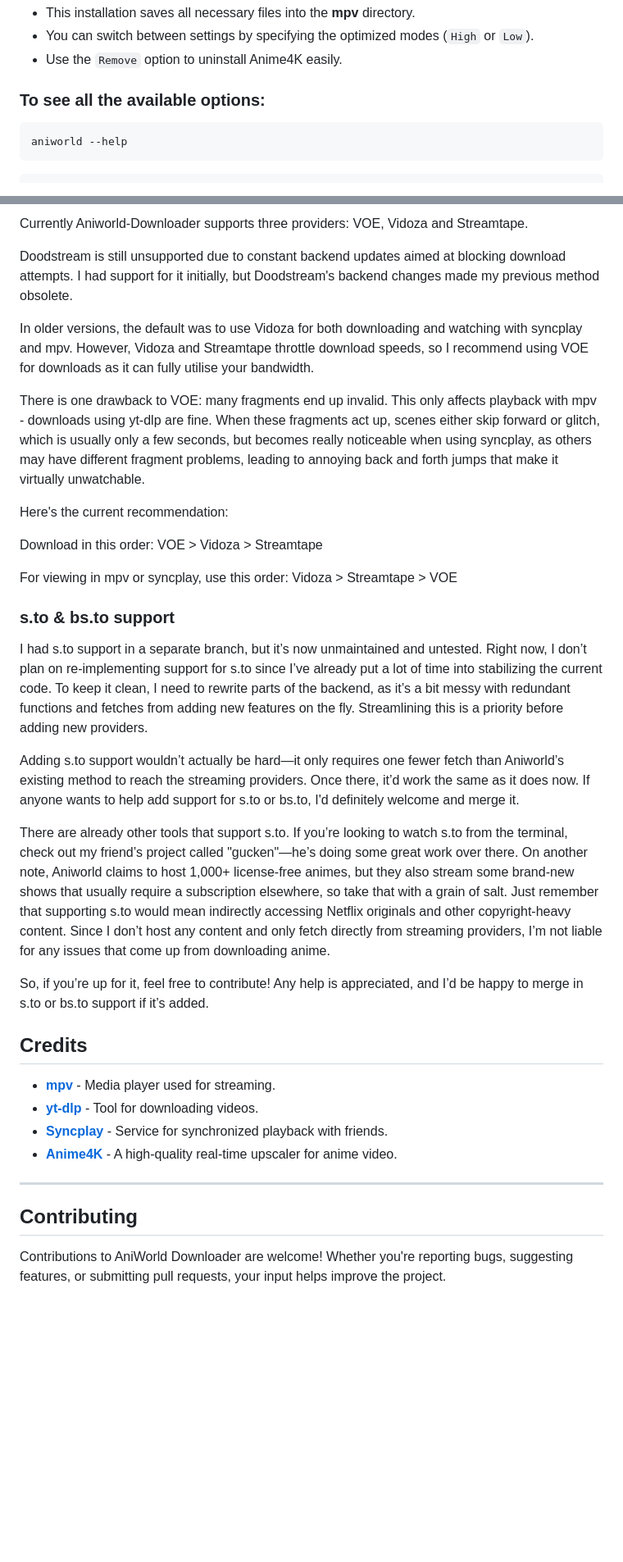
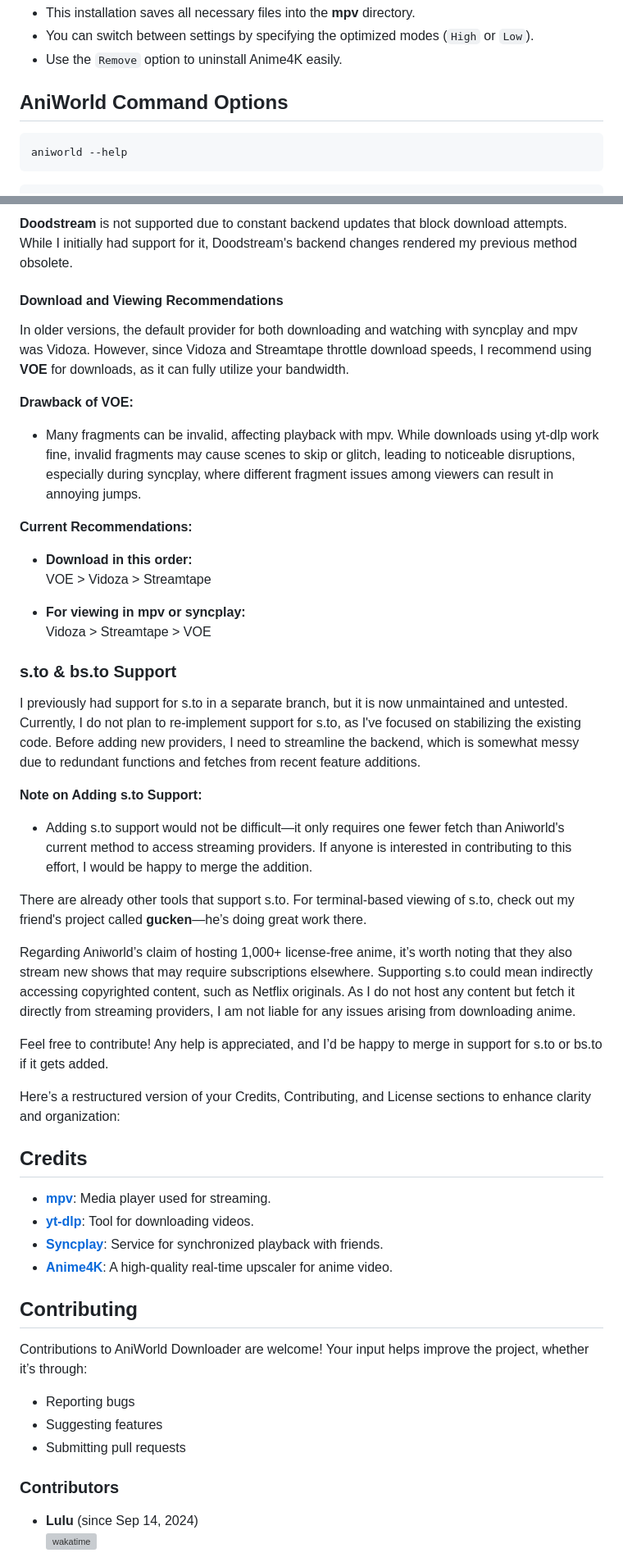
Before and after one commit to phoenixthrush/AniWorld-Downloader, a Markdown page: README.md, 2 parts joined by grey strips. Shown at 82% size. GitHub-like rendering; blank space fills up the shorter version; grey boxes are pictures that could not be loaded.

````diff
--- a/README.md
+++ b/README.md
@@ -260,7 +260,7 @@ aniworld --anime4k Remove
 - Use the `Remove` option to uninstall Anime4K easily.
 
 
-### To see all the available options:
+## AniWorld Command Options
 
 ```shell
 aniworld --help
@@ -376,40 +392,46 @@ These are automatically installed when you install AniWorld Downloader via pip.
 
-Currently Aniworld-Downloader supports three providers: VOE, Vidoza and Streamtape.
+**Doodstream** is not supported due to constant backend updates that block download attempts. While I initially had support for it, Doodstream's backend changes rendered my previous method obsolete.
 
-Doodstream is still unsupported due to constant backend updates aimed at blocking download attempts. I had support for it initially, but Doodstream's backend changes made my previous method obsolete.
+#### Download and Viewing Recommendations
+In older versions, the default provider for both downloading and watching with syncplay and mpv was Vidoza. However, since Vidoza and Streamtape throttle download speeds, I recommend using **VOE** for downloads, as it can fully utilize your bandwidth.
 
-In older versions, the default was to use Vidoza for both downloading and watching with syncplay and mpv. However, Vidoza and Streamtape throttle download speeds, so I recommend using VOE for downloads as it can fully utilise your bandwidth.
+**Drawback of VOE:**
+- Many fragments can be invalid, affecting playback with mpv. While downloads using yt-dlp work fine, invalid fragments may cause scenes to skip or glitch, leading to noticeable disruptions, especially during syncplay, where different fragment issues among viewers can result in annoying jumps.
 
-There is one drawback to VOE: many fragments end up invalid. This only affects playback with mpv - downloads using yt-dlp are fine. When these fragments act up, scenes either skip forward or glitch, which is usually only a few seconds, but becomes really noticeable when using syncplay, as others may have different fragment problems, leading to annoying back and forth jumps that make it virtually unwatchable.
+**Current Recommendations:**
+- **Download in this order:**
+  VOE > Vidoza > Streamtape
 
-Here's the current recommendation:
+- **For viewing in mpv or syncplay:**
+  Vidoza > Streamtape > VOE
 
-Download in this order:
-VOE > Vidoza > Streamtape
+### s.to & bs.to Support
+I previously had support for s.to in a separate branch, but it is now unmaintained and untested. Currently, I do not plan to re-implement support for s.to, as I've focused on stabilizing the existing code. Before adding new providers, I need to streamline the backend, which is somewhat messy due to redundant functions and fetches from recent feature additions.
 
-For viewing in mpv or syncplay, use this order:
-Vidoza > Streamtape > VOE
+**Note on Adding s.to Support:**
+- Adding s.to support would not be difficult—it only requires one fewer fetch than Aniworld's current method to access streaming providers. If anyone is interested in contributing to this effort, I would be happy to merge the addition.
 
-### s.to & bs.to support
+There are already other tools that support s.to. For terminal-based viewing of s.to, check out my friend's project called **gucken**—he’s doing great work there.
 
-I had s.to support in a separate branch, but it’s now unmaintained and untested. Right now, I don’t plan on re-implementing support for s.to since I’ve already put a lot of time into stabilizing the current code. To keep it clean, I need to rewrite parts of the backend, as it’s a bit messy with redundant functions and fetches from adding new features on the fly. Streamlining this is a priority before adding new providers.
+Regarding Aniworld’s claim of hosting 1,000+ license-free anime, it’s worth noting that they also stream new shows that may require subscriptions elsewhere. Supporting s.to could mean indirectly accessing copyrighted content, such as Netflix originals. As I do not host any content but fetch it directly from streaming providers, I am not liable for any issues arising from downloading anime.
 
-Adding s.to support wouldn’t actually be hard—it only requires one fewer fetch than Aniworld’s existing method to reach the streaming providers. Once there, it’d work the same as it does now. If anyone wants to help add support for s.to or bs.to, I'd definitely welcome and merge it.
+Feel free to contribute! Any help is appreciated, and I’d be happy to merge in support for s.to or bs.to if it gets added.
 
-There are already other tools that support s.to. If you’re looking to watch s.to from the terminal, check out my friend’s project called "gucken"—he’s doing some great work over there. On another note, Aniworld claims to host 1,000+ license-free animes, but they also stream some brand-new shows that usually require a subscription elsewhere, so take that with a grain of salt. Just remember that supporting s.to would mean indirectly accessing Netflix originals and other copyright-heavy content. Since I don’t host any content and only fetch directly from streaming providers, I’m not liable for any issues that come up from downloading anime.
-
-So, if you’re up for it, feel free to contribute! Any help is appreciated, and I’d be happy to merge in s.to or bs.to support if it’s added.
+Here’s a restructured version of your Credits, Contributing, and License sections to enhance clarity and organization:
 
 ## Credits
-
-- **[mpv](https://github.com/mpv-player/mpv.git)** - Media player used for streaming.
-- **[yt-dlp](https://github.com/yt-dlp/yt-dlp.git)** - Tool for downloading videos.
-- **[Syncplay](https://github.com/Syncplay/syncplay.git)** - Service for synchronized playback with friends.
-- **[Anime4K](https://github.com/bloc97/Anime4K)** - A high-quality real-time upscaler for anime video.
-
----
+- **[mpv](https://github.com/mpv-player/mpv.git)**: Media player used for streaming.
+- **[yt-dlp](https://github.com/yt-dlp/yt-dlp.git)**: Tool for downloading videos.
+- **[Syncplay](https://github.com/Syncplay/syncplay.git)**: Service for synchronized playback with friends.
+- **[Anime4K](https://github.com/bloc97/Anime4K)**: A high-quality real-time upscaler for anime video.
 
 ## Contributing
+Contributions to AniWorld Downloader are welcome! Your input helps improve the project, whether it’s through:
+- Reporting bugs
+- Suggesting features
+- Submitting pull requests
 
-Contributions to AniWorld Downloader are welcome! Whether you're reporting bugs, suggesting features, or submitting pull requests, your input helps improve the project.
+### Contributors
+- **Lulu** (since Sep 14, 2024)
+  ![wakatime](https://wakatime.com/badge/user/ebc8f6ad-7a1c-4f3a-ad43-cc402feab5fc/project/408bbea7-23d0-4d6c-846d-79628e6b136c.svg)
 
````
Also changed, not shown: other parts of README.md (+72 -57 lines).
